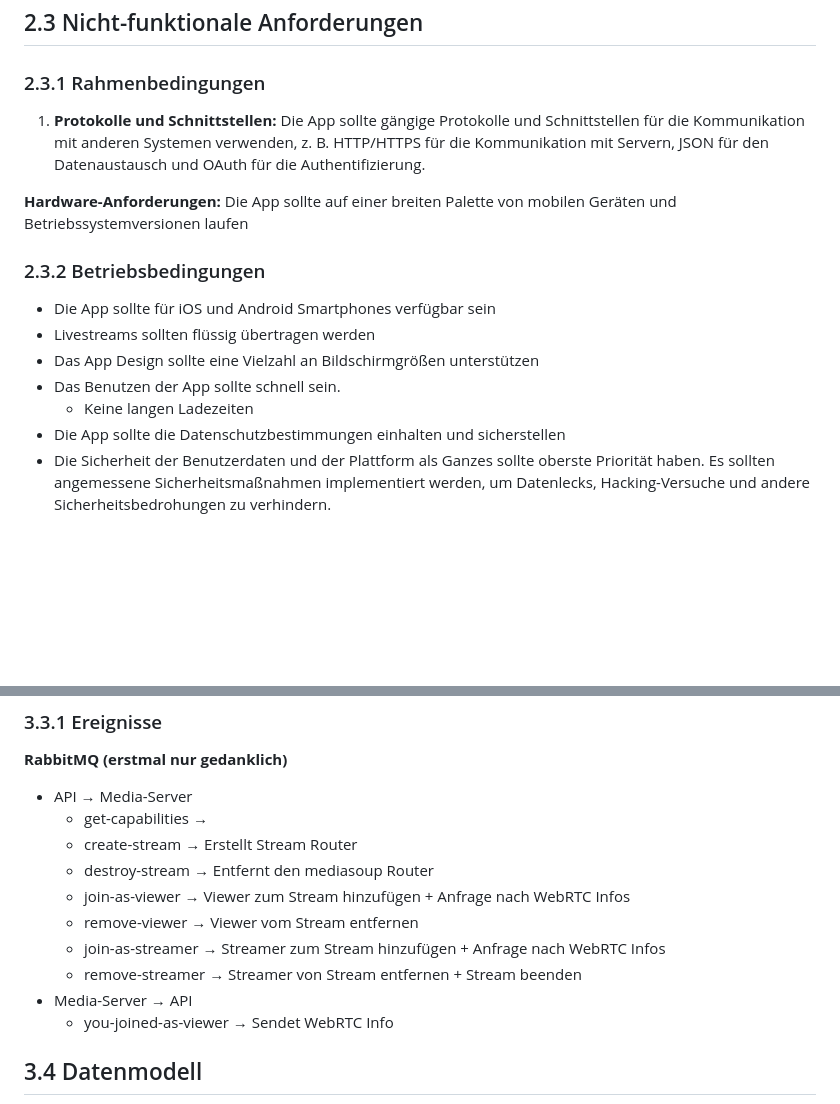
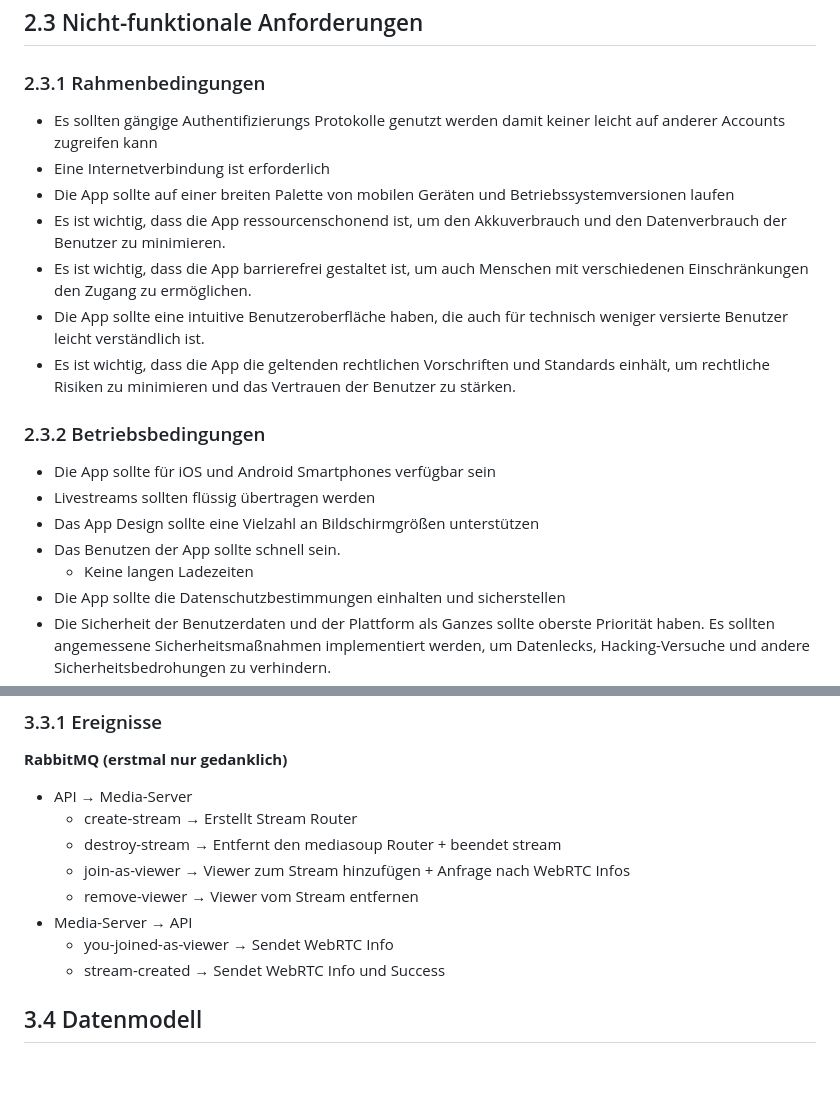
Before and after one commit to lyve-app/lyve-backend, a Markdown page: documentation/specification.md, 2 parts joined by grey strips. Rendered like a GitHub page; blank space fills up the shorter version.

Commit message:
docs: Update specification.md

```diff
--- a/documentation/specification.md
+++ b/documentation/specification.md
@@ -57,9 +57,13 @@ Akteure: User (Viewer/Streamer), Keycloak, API, Mediaserver
 
 ### 2.3.1 Rahmenbedingungen
 
-1. **Protokolle und Schnittstellen:** Die App sollte gängige Protokolle und Schnittstellen für die Kommunikation mit anderen Systemen verwenden, z. B. HTTP/HTTPS für die Kommunikation mit Servern, JSON für den Datenaustausch und OAuth für die Authentifizierung.
-
-**Hardware-Anforderungen:** Die App sollte auf einer breiten Palette von mobilen Geräten und Betriebssystemversionen laufen
+- Es sollten gängige Authentifizierungs Protokolle genutzt werden damit keiner leicht auf anderer Accounts zugreifen kann
+- Eine Internetverbindung ist erforderlich
+- Die App sollte auf einer breiten Palette von mobilen Geräten und Betriebssystemversionen laufen
+- Es ist wichtig, dass die App ressourcenschonend ist, um den Akkuverbrauch und den Datenverbrauch der Benutzer zu minimieren.
+- Es ist wichtig, dass die App barrierefrei gestaltet ist, um auch Menschen mit verschiedenen Einschränkungen den Zugang zu ermöglichen.
+- Die App sollte eine intuitive Benutzeroberfläche haben, die auch für technisch weniger versierte Benutzer leicht verständlich ist.
+- Es ist wichtig, dass die App die geltenden rechtlichen Vorschriften und Standards einhält, um rechtliche Risiken zu minimieren und das Vertrauen der Benutzer zu stärken.
 
 ### 2.3.2 Betriebsbedingungen
 
@@ -67,7 +71,7 @@ Akteure: User (Viewer/Streamer), Keycloak, API, Mediaserver
 - Livestreams sollten flüssig übertragen werden
 - Das App Design sollte eine Vielzahl an Bildschirmgrößen unterstützen
 - Das Benutzen der App sollte schnell sein.
-  - Keine langen Ladezeiten
+    - Keine langen Ladezeiten
 - Die App sollte die Datenschutzbestimmungen einhalten und sicherstellen
 - Die Sicherheit der Benutzerdaten und der Plattform als Ganzes sollte oberste Priorität haben. Es sollten angemessene Sicherheitsmaßnahmen implementiert werden, um Datenlecks, Hacking-Versuche und andere Sicherheitsbedrohungen zu verhindern.
 - Die App sollte eine hohe Verfügbarkeit aufweisen
@@ -274,15 +278,13 @@ Siehe [API Dokumentation](https://github.com/Louis3797/Lyve/blob/main/documentat
 **RabbitMQ (erstmal nur gedanklich)**
 
 - API → Media-Server
-  - get-capabilities →
-  - create-stream → Erstellt Stream Router
-  - destroy-stream → Entfernt den mediasoup Router
-  - join-as-viewer → Viewer zum Stream hinzufügen + Anfrage nach WebRTC Infos
-  - remove-viewer → Viewer vom Stream entfernen
-  - join-as-streamer → Streamer zum Stream hinzufügen + Anfrage nach WebRTC Infos
-  - remove-streamer → Streamer von Stream entfernen + Stream beenden
+    - create-stream → Erstellt Stream Router
+    - destroy-stream → Entfernt den mediasoup Router + beendet stream
+    - join-as-viewer → Viewer zum Stream hinzufügen + Anfrage nach WebRTC Infos
+    - remove-viewer → Viewer vom Stream entfernen
 - Media-Server → API
-  - you-joined-as-viewer → Sendet WebRTC Info
+    - you-joined-as-viewer → Sendet WebRTC Info
+    - stream-created → Sendet WebRTC Info und Success
 
 ## 3.4 Datenmodell
 
```
